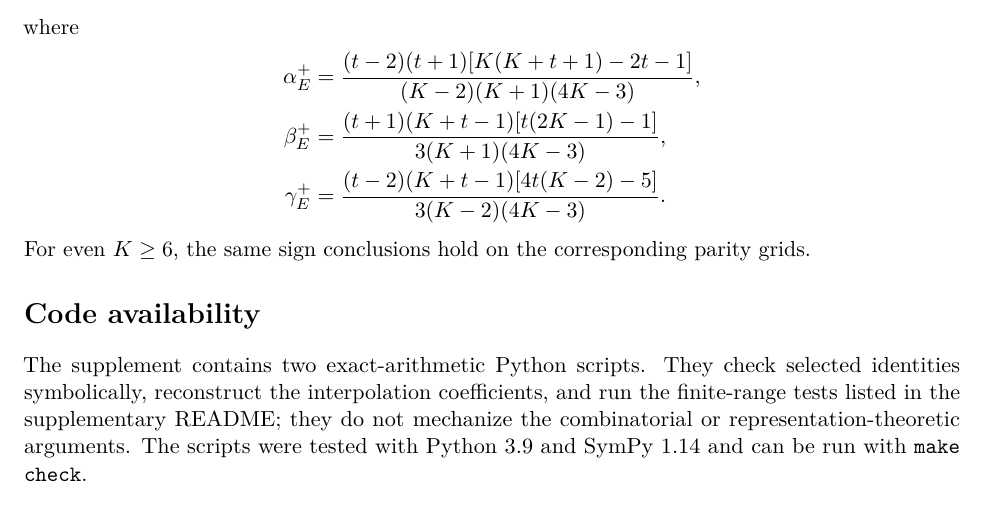
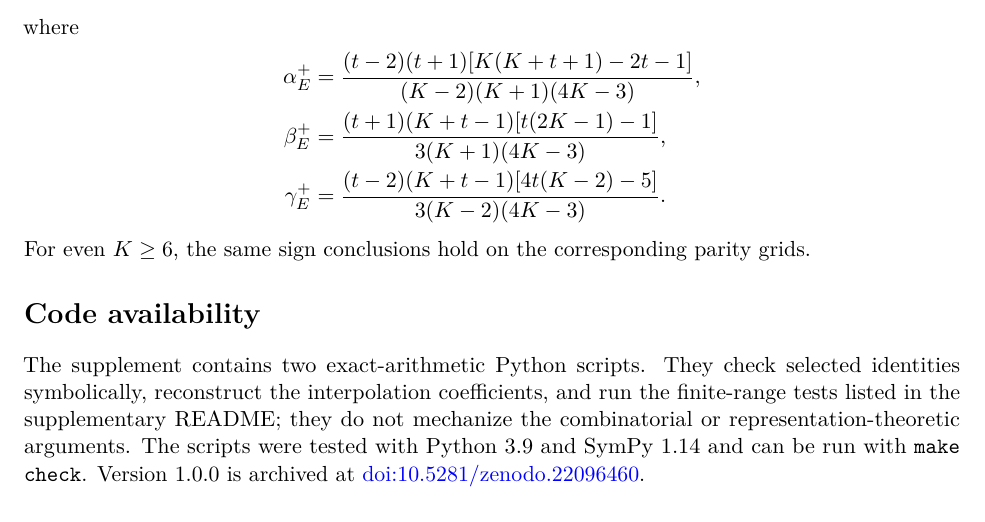
Before and after one commit to shblue21/merged-johnson-core-family, a LaTeX paper (main.tex): part of page 11 of 12, cut so that both start at the same text. Compiled offline with pdfLaTeX.

Commit message:
Add Zenodo DOI metadata

```diff
--- a/main.tex
+++ b/main.tex
@@ -827,7 +827,8 @@ selected identities symbolically, reconstruct the interpolation
 coefficients, and run the finite-range tests listed in the supplementary
 README; they do not mechanize the combinatorial or representation-theoretic
 arguments.  The scripts were tested with Python~3.9 and SymPy~1.14 and can
-be run with \texttt{make check}.
+be run with \texttt{make check}.  Version~1.0.0 is archived at
+\href{https://doi.org/10.5281/zenodo.22096460}{doi:10.5281/zenodo.22096460}.
 
 \section*{Declaration on AI-assisted tools}
 
```
Also changed, not shown: README.md, main.pdf, 1 other file.
